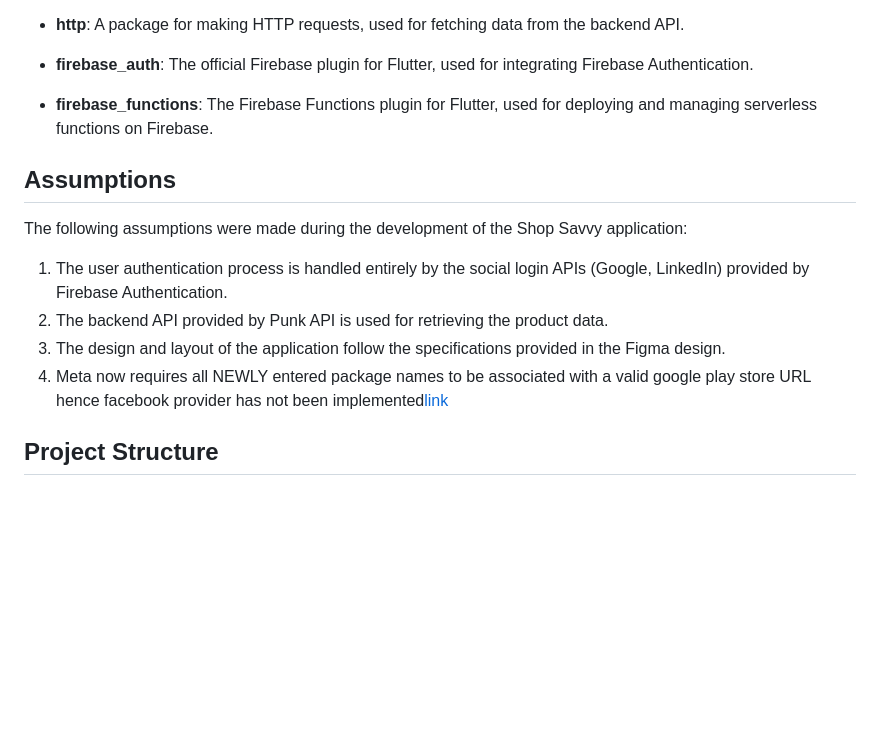
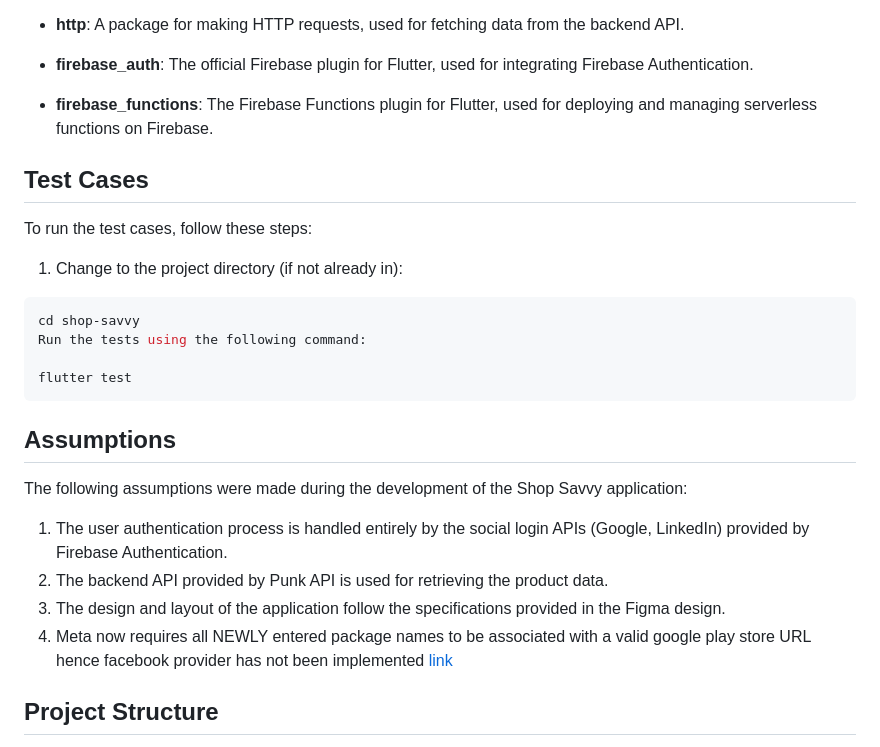
Before and after one commit to subramanian42/shopsavvy, a Markdown page: README.md, the part around the change. Rendered like a GitHub page; blank space fills up the shorter version.

````diff
--- a/README.md
+++ b/README.md
@@ -154,6 +154,18 @@ The application utilizes the following dependencies and libraries:
 
 - **firebase_functions**: The Firebase Functions plugin for Flutter, used for deploying and managing serverless functions on Firebase.
 
+## Test Cases
+
+To run the test cases, follow these steps:
+
+1. Change to the project directory (if not already in):
+
+```bash
+cd shop-savvy
+Run the tests using the following command:
+
+flutter test
+```
 ## Assumptions
 
 The following assumptions were made during the development of the Shop Savvy application:
@@ -161,7 +173,7 @@ The following assumptions were made during the development of the Shop Savvy app
 1. The user authentication process is handled entirely by the social login APIs (Google, LinkedIn) provided by Firebase Authentication.
 2. The backend API provided by Punk API is used for retrieving the product data.
 3. The design and layout of the application follow the specifications provided in the Figma design.
-4. Meta now requires all NEWLY entered package names to be associated with a valid google play store URL hence facebook provider has not been implemented[link](https://developers.facebook.com/support/bugs/1307870196812047/?join_id=f12e5a3b52a432)
+4. Meta now requires all NEWLY entered package names to be associated with a valid google play store URL hence facebook provider has not been implemented [link](https://developers.facebook.com/support/bugs/1307870196812047/?join_id=f12e5a3b52a432)
 
 ## Project Structure
 
````
